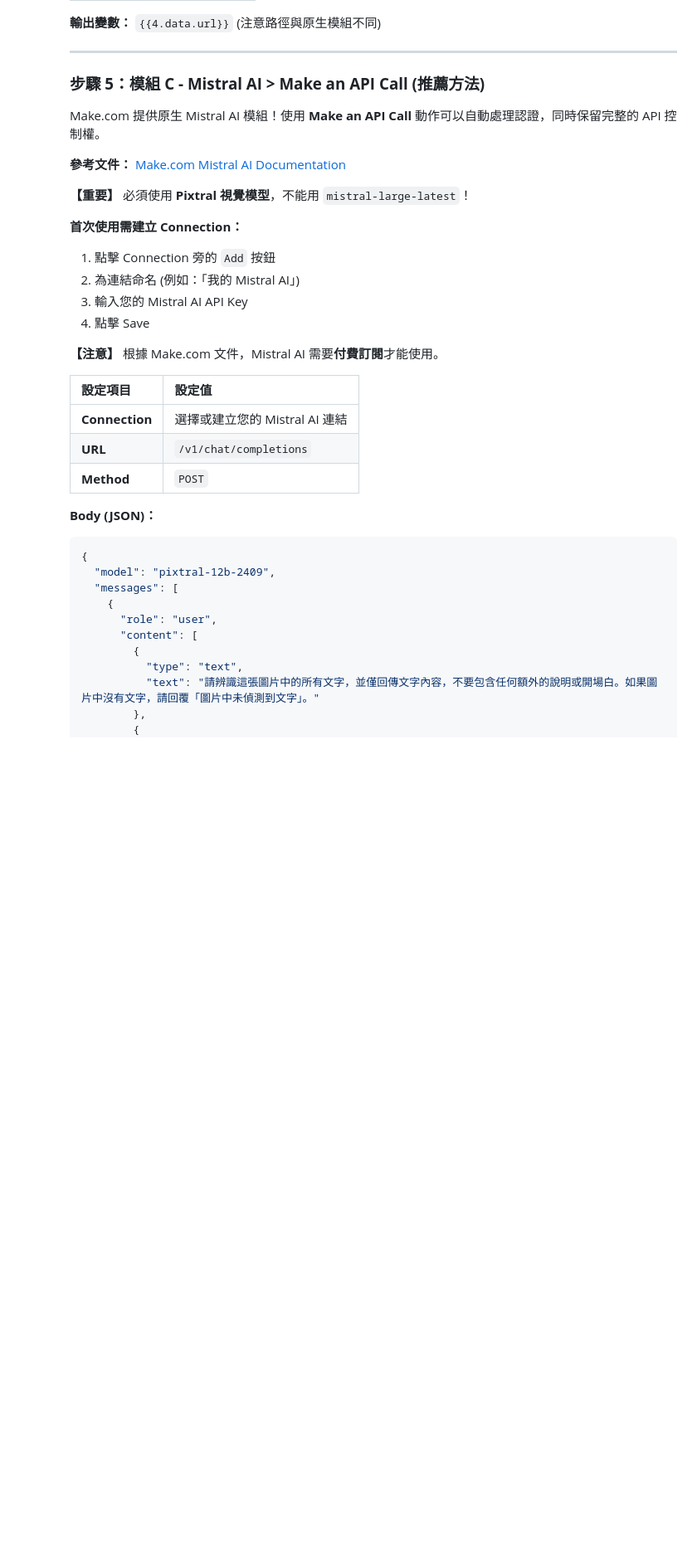
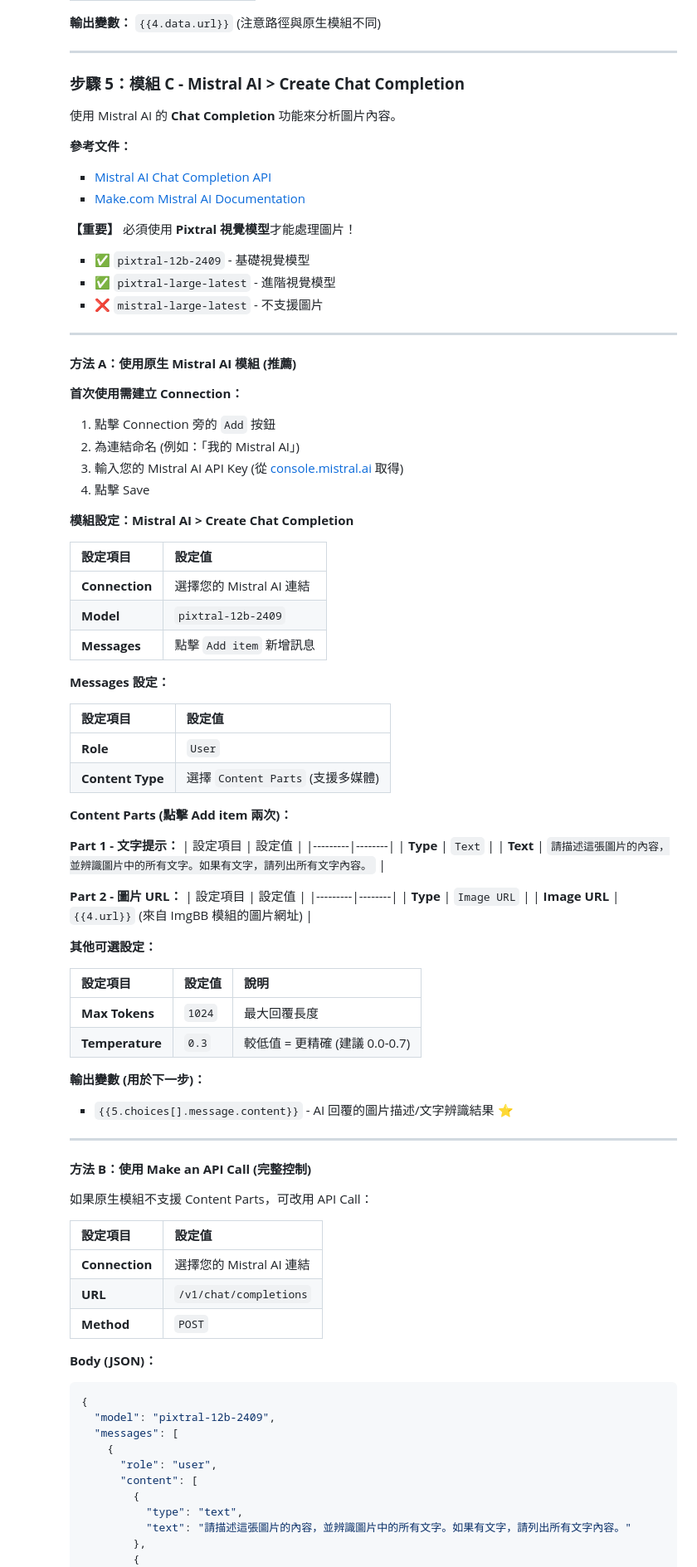
Before and after one commit to jung915st/tc-api-example, a Markdown page: Final_Google Apps Script 進階 API 應用研習.md, the part around the change printed below. Shown: that part at 83% size. Rendered like a GitHub page; folded sections open; blank space fills up the shorter version.

Commit message:
Revise Mistral AI integration steps in documentation; update to "Create Chat Completion" method, clarify model requirements, and enhance output variable instructions for improved user guidance.

```diff
--- a/Final_Google Apps Script 進階 API 應用研習.md
+++ b/Final_Google Apps Script 進階 API 應用研習.md
@@ -1092,25 +1092,77 @@ Logger.log('Response Code: ' \+ response.getResponseCode()); // 顯示回應碼
     </details>
 
     ---
-    ### **步驟 5：模組 C - Mistral AI > Make an API Call (推薦方法)**
+    ### **步驟 5：模組 C - Mistral AI > Create Chat Completion**
 
-    Make.com 提供原生 Mistral AI 模組！使用 **Make an API Call** 動作可以自動處理認證，同時保留完整的 API 控制權。
+    使用 Mistral AI 的 **Chat Completion** 功能來分析圖片內容。
 
-    **參考文件：** [Make.com Mistral AI Documentation](https://apps.make.com/mistral-ai)
+    **參考文件：**
+    - [Mistral AI Chat Completion API](https://docs.mistral.ai/api/endpoint/chat)
+    - [Make.com Mistral AI Documentation](https://apps.make.com/mistral-ai)
 
-    **【重要】** 必須使用 **Pixtral 視覺模型**，不能用 `mistral-large-latest`！
+    **【重要】** 必須使用 **Pixtral 視覺模型**才能處理圖片！
+    - ✅ `pixtral-12b-2409` - 基礎視覺模型
+    - ✅ `pixtral-large-latest` - 進階視覺模型
+    - ❌ `mistral-large-latest` - 不支援圖片
+
+    ---
+
+    #### **方法 A：使用原生 Mistral AI 模組 (推薦)**
 
     **首次使用需建立 Connection：**
     1. 點擊 Connection 旁的 `Add` 按鈕
     2. 為連結命名 (例如：「我的 Mistral AI」)
-    3. 輸入您的 Mistral AI API Key
+    3. 輸入您的 Mistral AI API Key (從 [console.mistral.ai](https://console.mistral.ai) 取得)
     4. 點擊 Save
 
-    **【注意】** 根據 Make.com 文件，Mistral AI 需要**付費訂閱**才能使用。
+    **模組設定：Mistral AI > Create Chat Completion**
 
     | 設定項目 | 設定值 |
     |---------|--------|
-    | **Connection** | 選擇或建立您的 Mistral AI 連結 |
+    | **Connection** | 選擇您的 Mistral AI 連結 |
+    | **Model** | `pixtral-12b-2409` |
+    | **Messages** | 點擊 `Add item` 新增訊息 |
+
+    **Messages 設定：**
+
+    | 設定項目 | 設定值 |
+    |---------|--------|
+    | **Role** | `User` |
+    | **Content Type** | 選擇 `Content Parts` (支援多媒體) |
+
+    **Content Parts (點擊 Add item 兩次)：**
+
+    **Part 1 - 文字提示：**
+    | 設定項目 | 設定值 |
+    |---------|--------|
+    | **Type** | `Text` |
+    | **Text** | `請描述這張圖片的內容，並辨識圖片中的所有文字。如果有文字，請列出所有文字內容。` |
+
+    **Part 2 - 圖片 URL：**
+    | 設定項目 | 設定值 |
+    |---------|--------|
+    | **Type** | `Image URL` |
+    | **Image URL** | `{{4.url}}` (來自 ImgBB 模組的圖片網址) |
+
+    **其他可選設定：**
+
+    | 設定項目 | 設定值 | 說明 |
+    |---------|--------|------|
+    | **Max Tokens** | `1024` | 最大回覆長度 |
+    | **Temperature** | `0.3` | 較低值 = 更精確 (建議 0.0-0.7) |
+
+    **輸出變數 (用於下一步)：**
+    - `{{5.choices[].message.content}}` - AI 回覆的圖片描述/文字辨識結果 ⭐
+
+    ---
+
+    #### **方法 B：使用 Make an API Call (完整控制)**
+
+    如果原生模組不支援 Content Parts，可改用 API Call：
+
+    | 設定項目 | 設定值 |
+    |---------|--------|
+    | **Connection** | 選擇您的 Mistral AI 連結 |
     | **URL** | `/v1/chat/completions` |
     | **Method** | `POST` |
 
@@ -1125,7 +1177,7 @@ Logger.log('Response Code: ' \+ response.getResponseCode()); // 顯示回應碼
           "content": [
             {
               "type": "text",
-              "text": "請辨識這張圖片中的所有文字，並僅回傳文字內容，不要包含任何額外的說明或開場白。如果圖片中沒有文字，請回覆「圖片中未偵測到文字」。"
+              "text": "請描述這張圖片的內容，並辨識圖片中的所有文字。如果有文字，請列出所有文字內容。"
             },
             {
               "type": "image_url",
```
Also changed, not shown: other parts of Final_Google Apps Script 進階 API 應用研習.md (+46 -35 lines).
